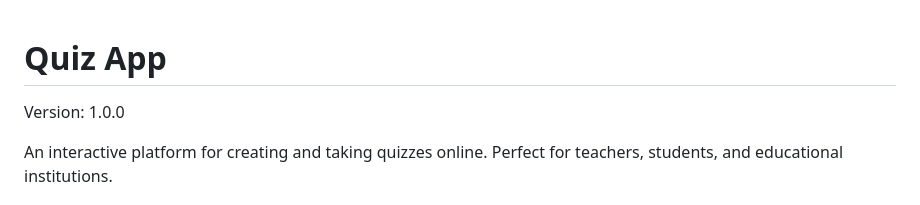
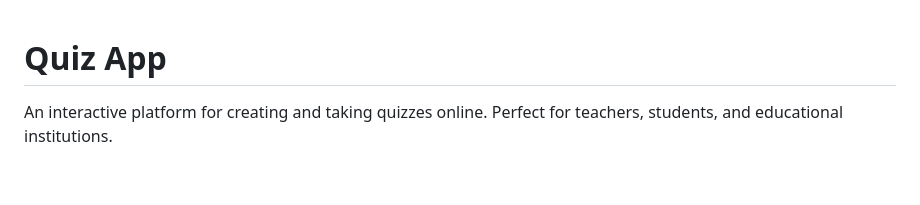
Before and after one commit to AMSearth/Quiz-App, a Markdown page: README.md, the part around the change. Rendered like a GitHub page; blank space fills up the shorter version.

Commit message:
Remove version number from README
Removed version number from README.

```diff
--- a/README.md
+++ b/README.md
@@ -1,6 +1,4 @@
 # Quiz App
-
-Version: 1.0.0
 
 An interactive platform for creating and taking quizzes online. Perfect for teachers, students, and educational institutions.
 
```
